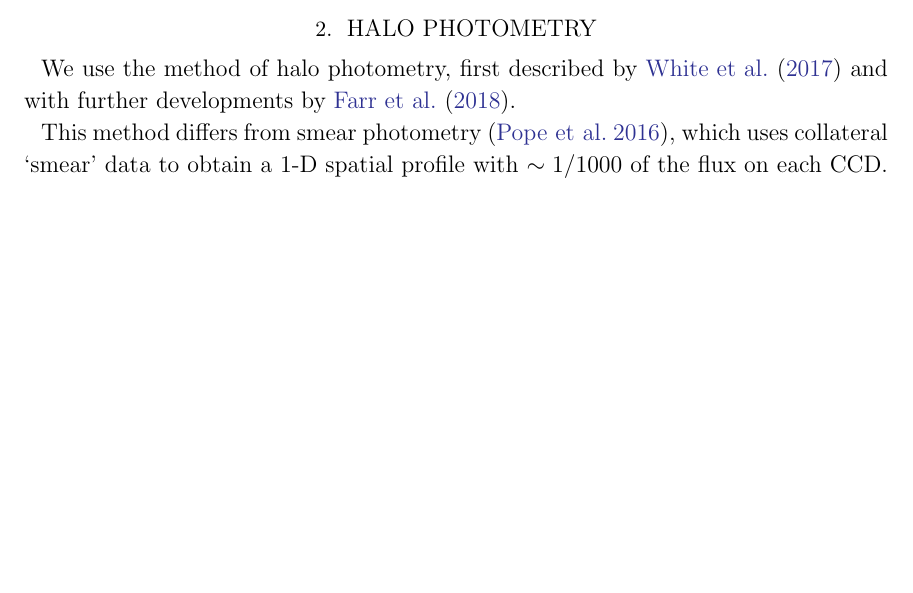
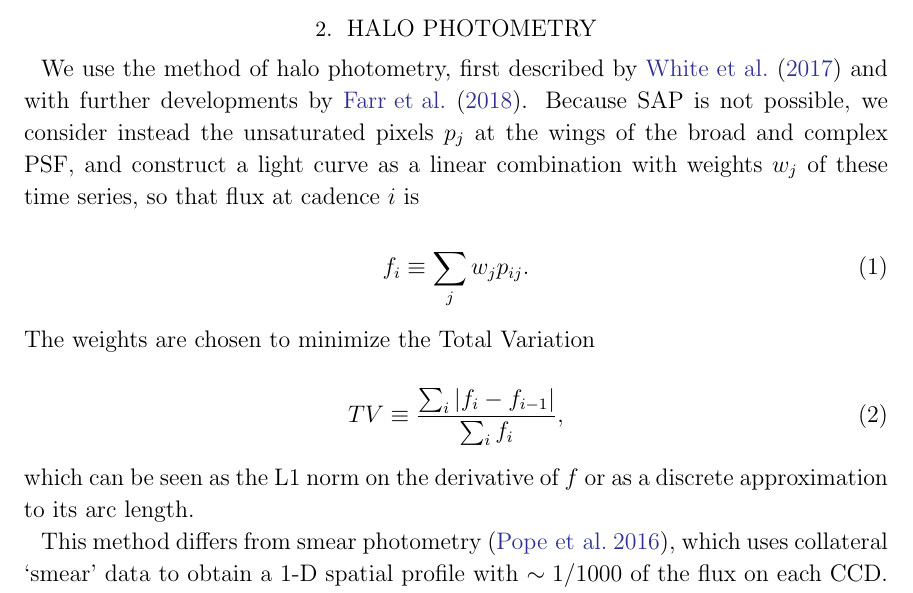
Before and after one commit to benjaminpope/k2halo, a LaTeX paper (paper/ms.tex): part of page 2 of 9 before the commit and part of page 2 of 10 after it, cut so that both start at the same text, the shorter picture padded with empty space. Compiled offline with LaTeX, dvips and Ghostscript.

Commit message:
equations

```diff
--- a/paper/ms.tex
+++ b/paper/ms.tex
@@ -245,7 +244,20 @@ While the \kepler\ mission was designed to look at tens of thousands of faint st
 % describe saturation
 
 % describe TV-min algorithm
-We use the method of halo photometry, first described by \citet{White2017} and with further developments by \citet{Farr2018}.
+We use the method of halo photometry, first described by \citet{White2017} and with further developments by \citet{Farr2018}. Because SAP is not possible, we consider instead the unsaturated pixels $p_j$ at the wings of the broad and complex PSF, and construct a light curve as a linear combination with weights $w_j$ of these time series, so that flux at cadence $i$ is
+
+
+\begin{equation}
+    f_i \equiv \sum_j {w_j p_{ij}}.
+\end{equation}
+
+\noindent The weights are chosen to minimize the Total Variation
+
+\begin{equation}
+    TV \equiv \frac{\sum_i{|f_i - f_{i-1}|}}{\sum_i {f_i}},
+\end{equation}
+
+\noindent which can be seen as the L1 norm on the derivative of $f$ or as a discrete approximation to its arc length.
 
 % smear
 This method differs from smear photometry \citep{Pope2016}, which uses collateral `smear' data to obtain a 1-D spatial profile with $\sim 1/1000$ of the flux on each CCD. While this has also been used for photometry of very bright stars, the `halo' method has the advantage of averaging over many more realizations of the K2 pointing systematics and permitting more significant calibration, achieving a generally higher photometric prevision.
```
Also changed, not shown: paper/ms.pdf, paper/ms.tex (7 more changed lines), 2 other files.
